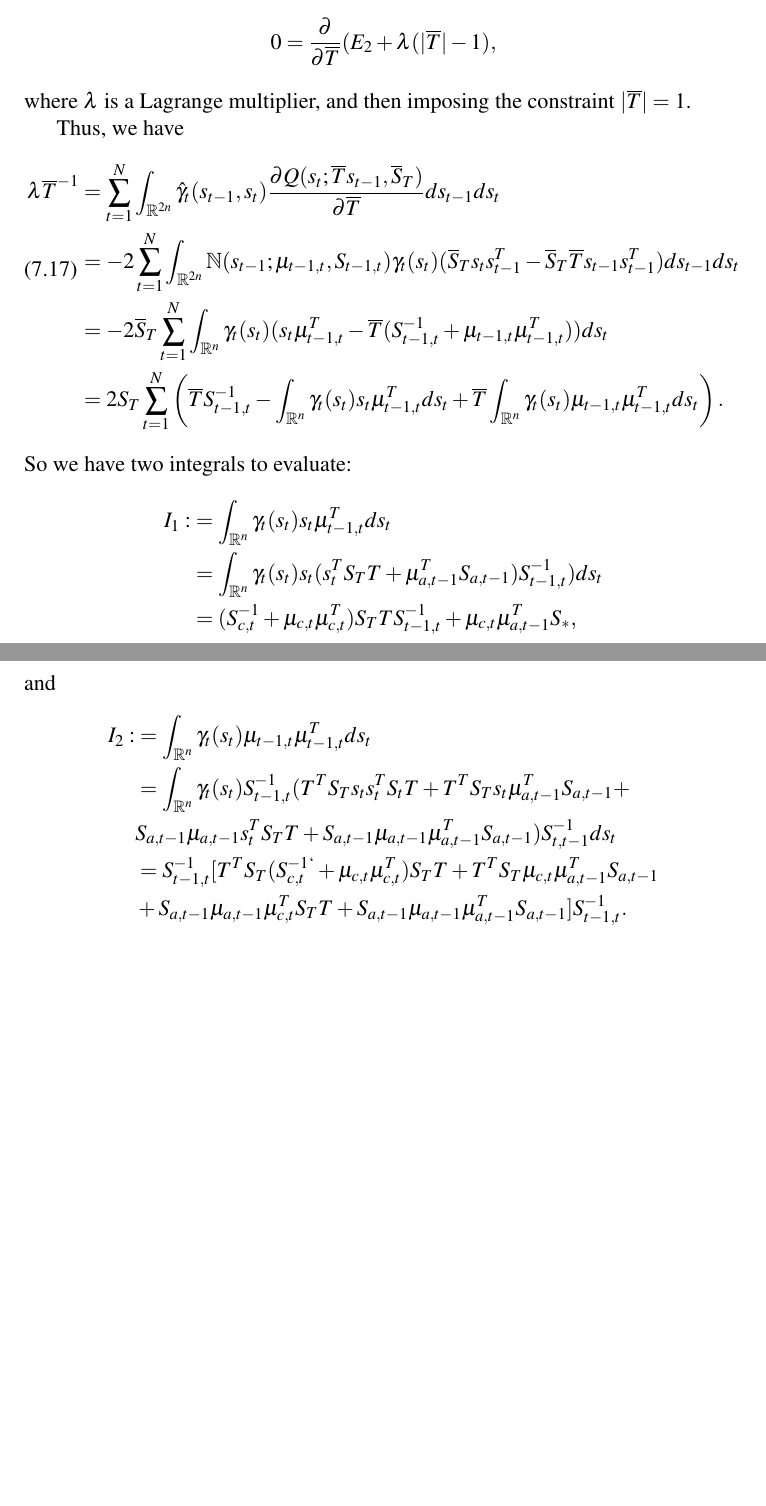
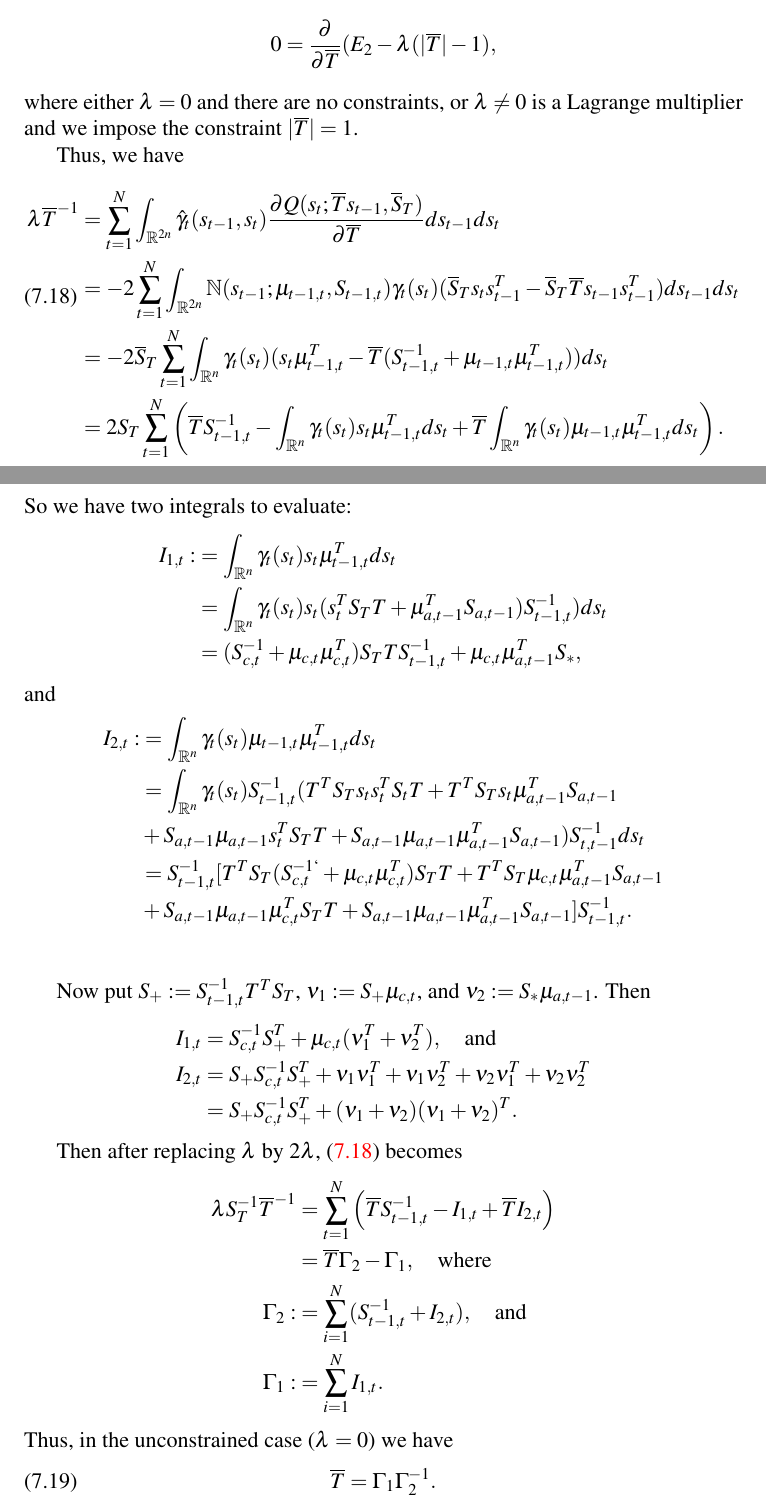
Before and after one commit to dmgoldschmidt/kalman, a LaTeX document (kalman.tex): two parts of pages 16 and 17 of 17, joined at a grey line, cut so that both start at the same text, the shorter picture padded with empty space. Compiled offline with pdfLaTeX.

Commit message:
Completed through the unconstrained reestimation equation for T.  Don't know how to solve the constrained equation yet.

```diff
--- a/kalman.tex
+++ b/kalman.tex
@@ -619,9 +633,10 @@ so using \eqref{gamma_hat}, \eqref{Sigma_Tr:1} becomes
 
 Finally, we complete our optimization of $E_2$ by solving
 $$
-0 = \frac{\partial}{\partial{\overline{T}}}(E_2 + \lambda(|\overline{T}| -1),
+0 = \frac{\partial}{\partial{\overline{T}}}(E_2 - \lambda(|\overline{T}| -1),
 $$
-where $\lambda$ is a Lagrange multiplier, and then imposing the constraint $|\overline{T}| = 1$.
+where either $\lambda = 0$ and there are no constraints, or $\lambda \neq 0$ is a Lagrange multiplier
+and we impose the constraint $|\overline{T}| = 1$.
 
 Thus, we have
 \begin{equation}\label{T:1}
@@ -638,19 +653,37 @@ Thus, we have
 \end{equation}
 So we have two integrals to evaluate:
 \begin{align*}
-  I_1 :&= \int_{\R^n}\gamma_t(s_t)s_t\mu_{t-1,t}^Tds_t \\
+  I_{1,t} :&= \int_{\R^n}\gamma_t(s_t)s_t\mu_{t-1,t}^Tds_t \\
   &= \int_{\R^n}\gamma_t(s_t)s_t(s_t^TS_TT + \mu_{a,t-1}^TS_{a,t-1})S_{t-1,t}^{-1})ds_t \\
   &= (S_{c,t}^{-1} + \mu_{c,t}\mu_{c,t}^T)S_TTS_{t-1,t}^{-1} + \mu_{c,t}\mu_{a,t-1}^TS_*,
 \end{align*}
 and
 \begin{align*}
-  I_2 :&= \int_{\R^n}\gamma_t(s_t)\mu_{t-1,t}\mu_{t-1,t}^Tds_t \\
-  &= \int_{\R^n}\gamma_t(s_t)S_{t-1,t}^{-1}(T^TS_Ts_ts_t^TS_tT + T^TS_Ts_t\mu_{a,t-1}^TS_{a,t-1} +\\
-  &S_{a,t-1}\mu_{a,t-1}s_t^TS_TT + S_{a,t-1}\mu_{a,t-1}\mu_{a,t-1}^TS_{a,t-1}) S_{t,t-1}^{-1}ds_t \\
+  I_{2,t} :&= \int_{\R^n}\gamma_t(s_t)\mu_{t-1,t}\mu_{t-1,t}^Tds_t \\
+  &= \int_{\R^n}\gamma_t(s_t)S_{t-1,t}^{-1}(T^TS_Ts_ts_t^TS_tT + T^TS_Ts_t\mu_{a,t-1}^TS_{a,t-1} \\
+  &+ S_{a,t-1}\mu_{a,t-1}s_t^TS_TT + S_{a,t-1}\mu_{a,t-1}\mu_{a,t-1}^TS_{a,t-1}) S_{t,t-1}^{-1}ds_t \\
   &= S_{t-1,t}^{-1}[T^TS_T(S_{c,t}^{-1`}+\mu_{c,t}\mu_{c,t}^T)S_TT + T^TS_T\mu_{c,t}\mu_{a,t-1}^TS_{a,t-1} \\
   &+ S_{a,t-1}\mu_{a,t-1}\mu_{c,t}^TS_TT + S_{a,t-1}\mu_{a,t-1}\mu_{a,t-1}^TS_{a,t-1}]S_{t-1,t}^{-1}. \\
   \end{align*}
 
+Now put $S_+ := S_{t-1,t}^{-1}T^TS_T$, $\nu_1 := S_+\mu_{c,t}$, and $\nu_2 := S_*\mu_{a,t-1}$.  Then
+\begin{align*}
+  I_{1,t} &= S_{c,t}^{-1}S_+^T +\mu_{c,t}(\nu_1^T + \nu_2^T), \quad\text{and}\\
+  I_{2,t} &= S_+S_{c,t}^{-1}S_+^T+\nu_1\nu_1^T + \nu_1\nu_2^T + \nu_2\nu_1^T + \nu_2\nu_2^T \\
+      &= S_+S_{c,t}^{-1}S_+^T + (\nu_1+\nu_2)(\nu_1+\nu_2)^T.
+\end{align*}
+
+Then after replacing $\lambda$ by $2\lambda$,   \eqref{T:1} becomes
+\begin{align*}
+  \lambda S_T^{-1}\overline{T}^{-1} &= \sum_{t=1}^N\left(\overline{T}S_{t-1,t}^{-1} - I_{1,t} + \overline{T}I_{2,t}\right)\\
+  &= \overline{T}\Gamma_2 - \Gamma_1, \quad\text{where} \\
+  \Gamma_2 :&= \sum_{i=1}^N(S_{t-1,t}^{-1} + I_{2,t}),\quad\text{and}\\
+  \Gamma_1 :&= \sum_{i=1}^NI_{1,t}.
+\end{align*}
+Thus, in the unconstrained case ($\lambda  = 0$) we have
+\begin{equation}\label{T:2}
+  \overline{T} = \Gamma_1\Gamma_2^{-1}.
+\end{equation}
 
 
 \end{document}
```
Also changed, not shown: kalman.tex (86 more changed lines).
